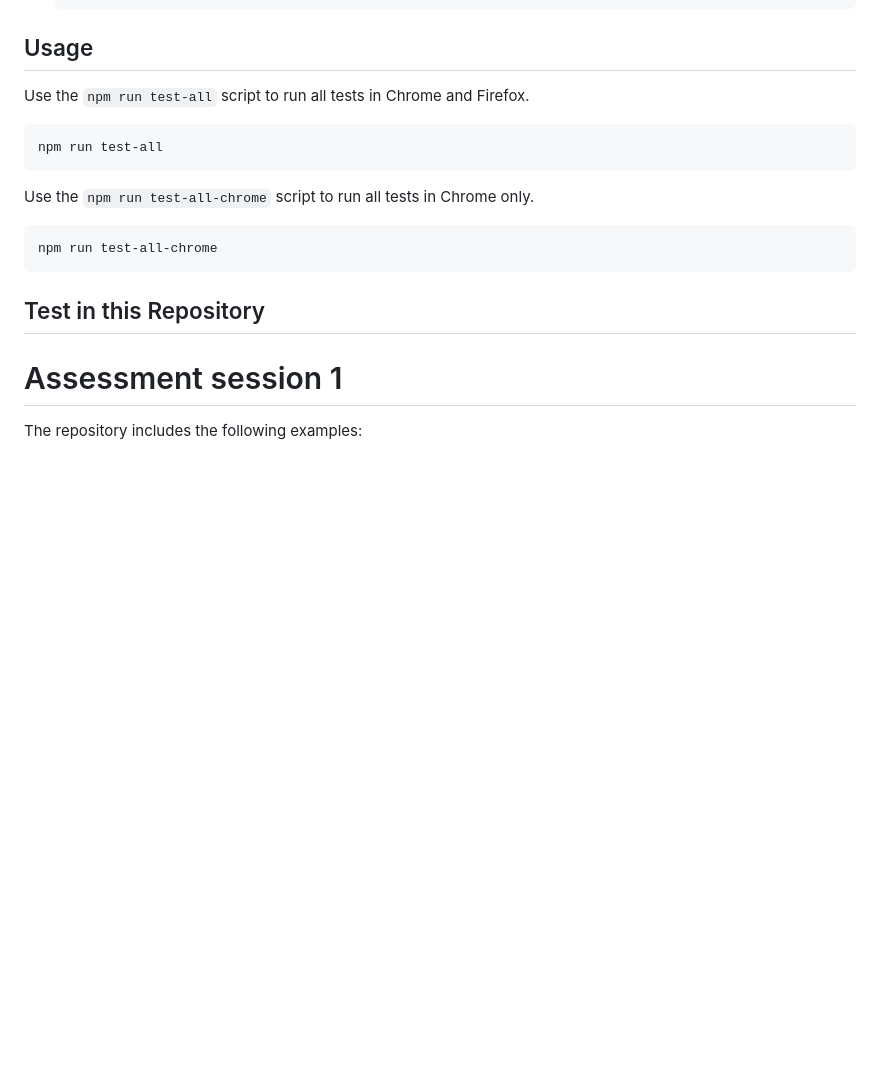
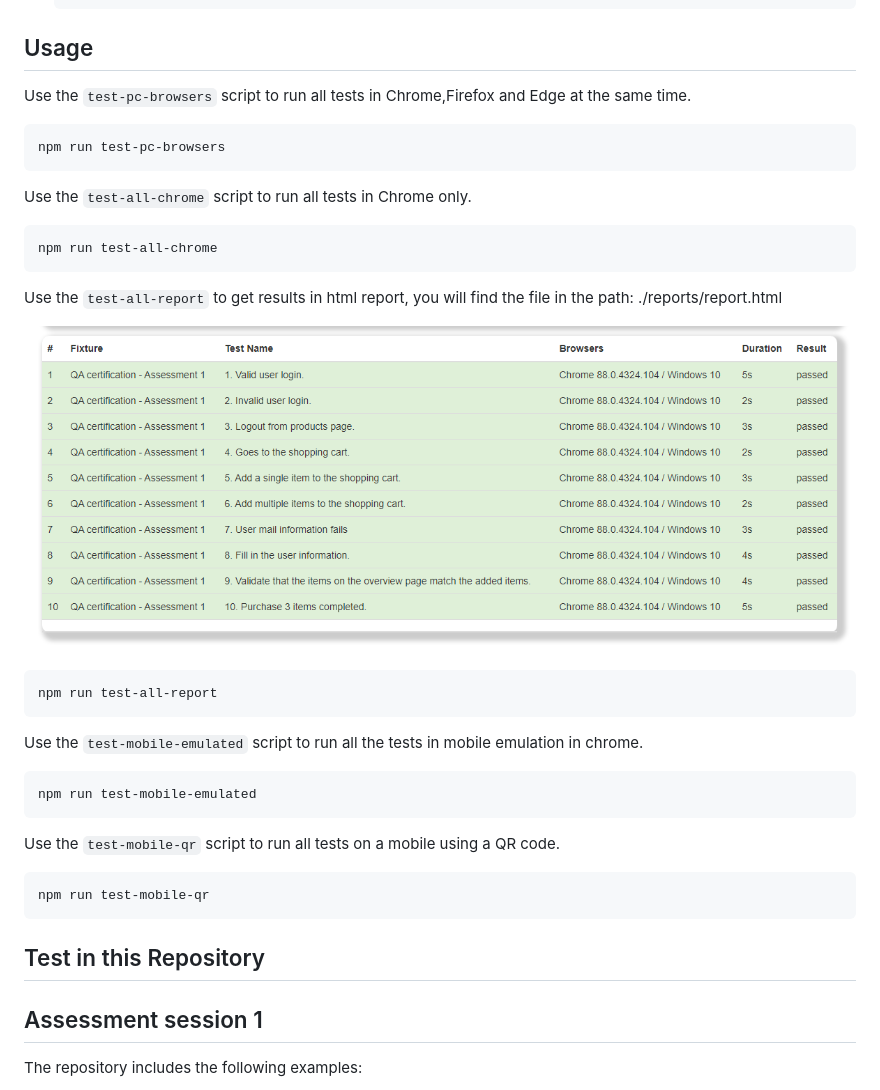
Before and after one commit to ruvaz/testcafe-qa-certification, a Markdown page: README.md, the part around the change. Drawn GitHub-style; pictures changed too: report.html.png (added); blank space fills up the shorter version.

Commit message:
reports, data test autho

````diff
--- a/README.md
+++ b/README.md
@@ -26,22 +26,41 @@ This repository contains my challenge exercises to get the QA Certification from
 
 ## Usage
 
-Use the `npm run test-all` script to run all tests in Chrome and Firefox.
+Use the `test-pc-browsers` script to run all tests in Chrome,Firefox and Edge at the same time.
 
 ```sh
-npm run test-all
+npm run test-pc-browsers
 ```
 
-Use the `npm run test-all-chrome` script to run all tests in Chrome only.
+Use the `test-all-chrome` script to run all tests in Chrome only.
 
 ```sh
 npm run test-all-chrome
 ```
 
+Use the `test-all-report` to get results in html report, you will find the file in the path: ./reports/report.html
+
+![Testcafé Reporter HTML](./report.html.png "Testcafé Reporter HTML")
+
+```sh
+npm run test-all-report
+```
+
+Use the `test-mobile-emulated` script to run all the tests in mobile emulation in chrome.
+
+```sh
+npm run test-mobile-emulated
+```
+
+Use the `test-mobile-qr` script to run all tests on a mobile using a QR code.
+
+```sh
+npm run test-mobile-qr
+```
 
 ## Test in this Repository
 
-# Assessment session 1
+## Assessment session 1
 
 The repository includes the following examples:
 
````
Also changed, not shown: 9 other files.
